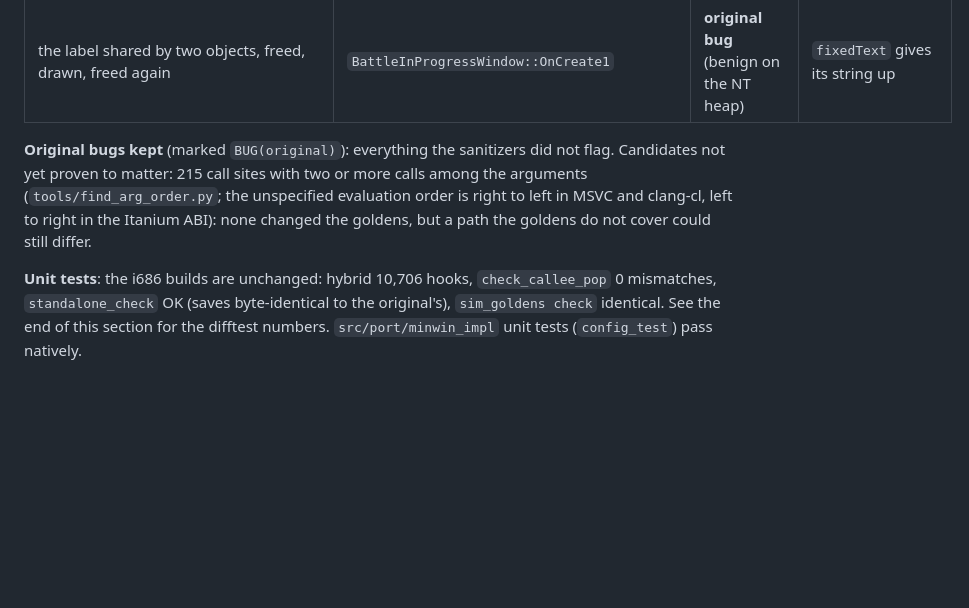
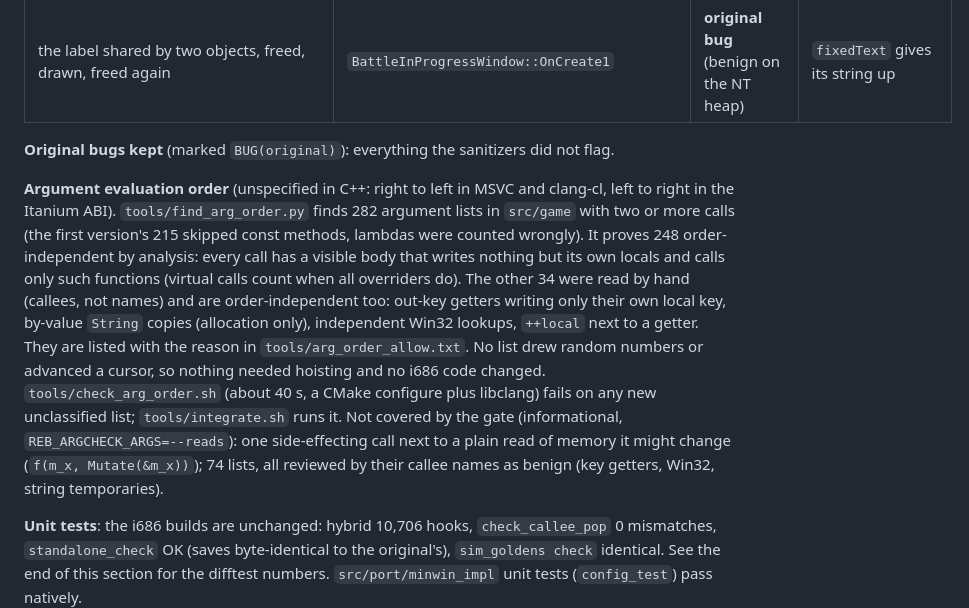
Before and after one commit to bicyclespokesperson/rebellion_modernized, a Markdown page: docs/native_linux.md, the part around the change. GitHub-like rendering; blank space fills up the shorter version.

Commit message:
docs: argument evaluation order results (282 lists, 0 order-dependent), guard
Co-Authored-By: Claude Sonnet 5.5 <noreply@anthropic.com>
Claude-Session: https://claude.ai/code/session_01KBBCeSrzVgeTkvQdTAY1Bx

```diff
--- a/docs/native_linux.md
+++ b/docs/native_linux.md
@@ -116,9 +116,17 @@ game_controls, system_forces, save_game_slot. The saves of the sanitized and the
 | a window destroyed by its own procedure, then read | `minwin::CallProc` | port | read before the call |
 | the label shared by two objects, freed, drawn, freed again | `BattleInProgressWindow::OnCreate1` | **original bug** (benign on the NT heap) | `fixedText` gives its string up |
 
-**Original bugs kept** (marked `BUG(original)`): everything the sanitizers did not flag. Candidates not yet proven to matter: 215 call sites with two or
-more calls among the arguments (`tools/find_arg_order.py`; the unspecified evaluation order is right to left in MSVC and clang-cl, left to right in
-the Itanium ABI): none changed the goldens, but a path the goldens do not cover could still differ.
+**Original bugs kept** (marked `BUG(original)`): everything the sanitizers did not flag.
+
+**Argument evaluation order** (unspecified in C++: right to left in MSVC and clang-cl, left to right in the Itanium ABI). `tools/find_arg_order.py`
+finds 282 argument lists in `src/game` with two or more calls (the first version's 215 skipped const methods, lambdas were counted wrongly).
+It proves 248 order-independent by analysis: every call has a visible body that writes nothing but its own locals and calls only such functions
+(virtual calls count when all overriders do). The other 34 were read by hand (callees, not names) and are order-independent too: out-key getters writing
+only their own local key, by-value `String` copies (allocation only), independent Win32 lookups, `++local` next to a getter. They are listed with the reason in
+`tools/arg_order_allow.txt`. No list drew random numbers or advanced a cursor, so nothing needed hoisting and no i686 code changed.
+`tools/check_arg_order.sh` (about 40 s, a CMake configure plus libclang) fails on any new unclassified list; `tools/integrate.sh` runs it.
+Not covered by the gate (informational, `REB_ARGCHECK_ARGS=--reads`): one side-effecting call next to a plain read of memory it might change
+(`f(m_x, Mutate(&m_x))`); 74 lists, all reviewed by their callee names as benign (key getters, Win32, string temporaries).
 
 **Unit tests**: the i686 builds are unchanged: hybrid 10,706 hooks, `check_callee_pop` 0 mismatches, `standalone_check` OK (saves byte-identical to the original's),
 `sim_goldens check` identical. See the end of this section for the difftest numbers. `src/port/minwin_impl` unit tests (`config_test`) pass natively.
```
